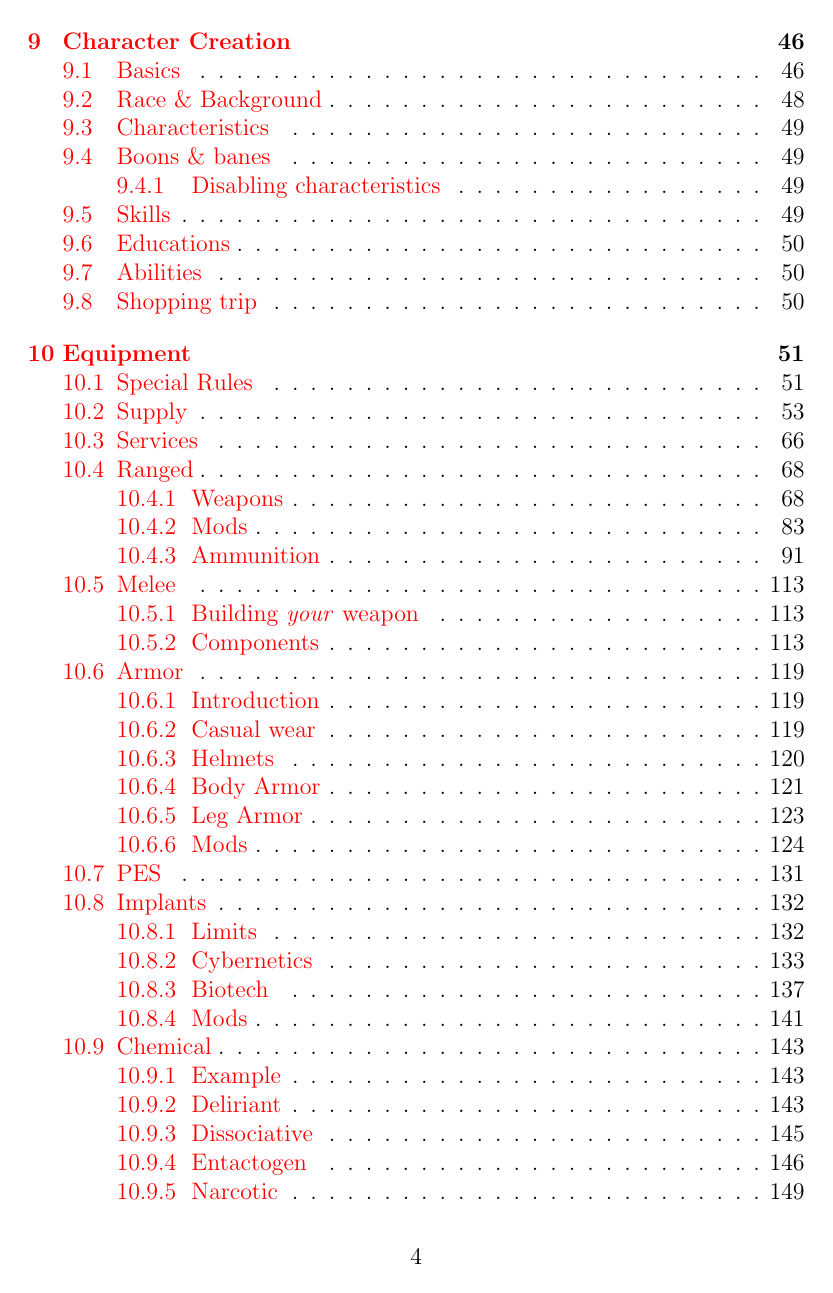
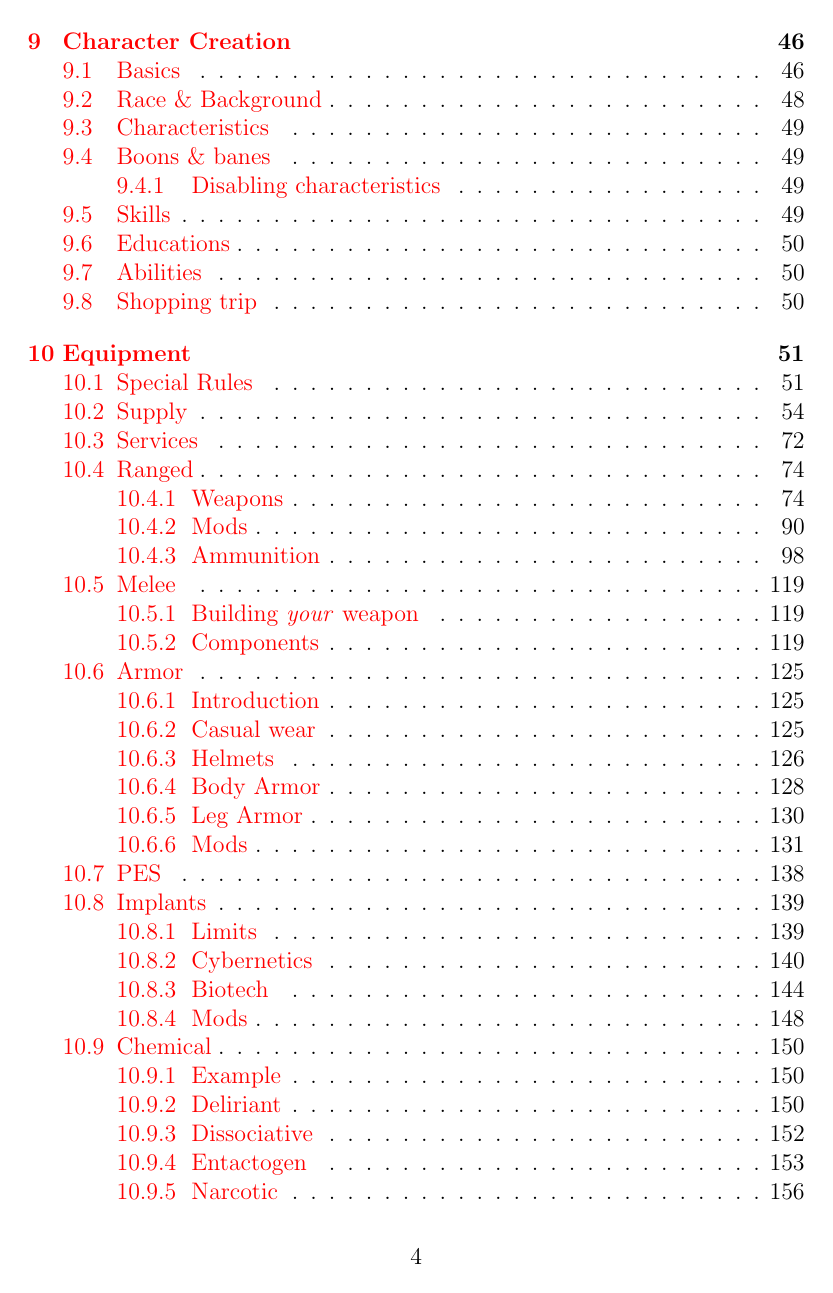
Before and after one commit to lHeidbreder/neon-rules, a LaTeX thesis (core-rulebook/corerules.tex, which reads core-rulebook/config/news.tex, core-rulebook/config/packages.tex): page 4 of 227 before the commit and page 4 of 234 after it. Compiled offline with pdfLaTeX.

Commit message:
prepared multicol usage; fixed wording

```diff
--- a/core-rulebook/config/news.tex
+++ b/core-rulebook/config/news.tex
@@ -1,41 +1,43 @@
 %Custom Environments
 \newenvironment{exampleblock}[1][1]
-{\par\hfill\begin{minipage}{\dimexpr\textwidth-#1cm}}
+{\par\hfill\begin{minipage}{\dimexpr\columnwidth-#1cm}}
 	{\end{minipage}\par}
 
 %Custom Commands
 \newcommand{\ul}[1]{\underline{\smash{#1}}}
-\newcommand{\breakline}{\vspace{.5cm} \hrule width \textwidth \relax}
+\newcommand{\breakline}{\vspace{.5cm} \hrule width \columnwidth \relax}
 \newcommand{\specialrule}[2]{
-	\begin{minipage}{\textwidth/2}
+	\begin{minipage}{\columnwidth}
 		\textbf{\ul{#1:}}\\
-		#2\\
+		#2
 	\end{minipage}
+    \par
 }
 \newcommand{\supply}[5]{
-	\begin{minipage}{\textwidth/2}
+	\begin{minipage}{\columnwidth}
 		\textbf{\ul{#1}} (#2)\\
 		Price: #4\\
 		Weight: #5\\
-		#3\\
+		#3
 	\end{minipage}
+    \par
 }
 \newcommand{\service}[4]{
-	\begin{minipage}{\textwidth/2}
+	\begin{minipage}{\columnwidth}
 		\textbf{\ul{#1}}\\
 		#2\\
-		\textit{Cost:} #3 per #4\\
+		\textit{Cost:} #3 per #4
 	\end{minipage}
-	%	\par
+	\par
 }
 \newcommand{\statuseffect}[2]{
-	\begin{minipage}{\textwidth}
+	\begin{minipage}{\columnwidth}
 		\textbf{\ul{#1:}}\\
 		#2\\
 	\end{minipage}
 }
 \newcommand{\skill}[4][Basic]{
-	\begin{minipage}{\textwidth}
+	\begin{minipage}{\columnwidth}
 		\textbf{\ul{#2}}\\
 		Difficulty: #1\\
 		Common Characteristic: #3\\
@@ -44,7 +46,7 @@
 	\end{minipage}
 }
 \newcommand{\ability}[4]{
-	\begin{minipage}{\textwidth}
+	\begin{minipage}{\columnwidth}
 		\textbf{\ul{#1}} (#2 XP)\\
 		Prerequisites: #3\\
 		Effect:\\
@@ -52,7 +54,7 @@
 	\end{minipage}
 }
 \newcommand{\maneuver}[3]{
-	\begin{minipage}{\textwidth}
+	\begin{minipage}{\columnwidth}
 		\textbf{\ul{Maneuver: #1}} (#2 XP)\\
 		Prerequisites: #3\\
 		Effect:\\
@@ -60,7 +62,7 @@
 	\end{minipage}
 }
 \newcommand{\boon}[4][]{
-	\begin{minipage}{\textwidth}
+	\begin{minipage}{\columnwidth}
 		\label{boon::#2}
 		\textbf{\ul{\smash{#2}}} (#4 GP\ifthenelse{\isempty{#1}}{}{ }#1)\\
 		#3
@@ -72,7 +74,7 @@
 }
 \newcommand{\rangedweapon}[9]{
 	\vspace{2mm}
-	\begin{minipage}{\textwidth}
+	\begin{minipage}{\columnwidth}
 		\textbf{\ul{#1}}\\
 		\textit{#2}\\
 		\textit{Weight (unloaded)}: #9; \textit{Price}: #8\\
@@ -90,7 +92,7 @@
 	\par
 }
 \newcommand{\meleecomponent}[6]{
-	\begin{minipage}{\textwidth}
+	\begin{minipage}{\columnwidth}
 		\textbf{\ul{#1:}}\\
 		#2\\
 		\textit{Weight}: #4; \textit{Price}: #5\ifthenelse{\isempty{#6}}{}{; \textit{Requirement}: #6}\\
@@ -99,7 +101,7 @@
 	\par
 }
 \newcommand{\ammo}[6]{
-	\begin{minipage}{\textwidth}
+	\begin{minipage}{\columnwidth}
 		\textbf{#1:} #2\\
 		\textit{Price: #3; Unit of sale: #4}\\
 		\textit{Weight/Bulk: #5 per #6}
@@ -107,7 +109,7 @@
 	\par
 }
 \newcommand{\armor}[9]{
-	\begin{minipage}{\textwidth}
+	\begin{minipage}{\columnwidth}
 		\textbf{\ul{#1}} (covers: #6)\\
 		\begin{tabular}{|r|r|r|r|}
 			\hline
@@ -123,7 +125,7 @@
 	\par
 }
 \newcommand{\armormod}[6]{
-	\begin{minipage}{\textwidth}
+	\begin{minipage}{\columnwidth}
 		\textbf{\ul{#1}}\\
 		#2\\
 		\textit{Price:} #3; \textit{Weight:} #6\\
@@ -132,7 +134,7 @@
 	\par
 }
 \newcommand{\pes}[6]{
-	\begin{minipage}{\textwidth}
+	\begin{minipage}{\columnwidth}
 		\textbf{\ul{#1}}\\
 		Armor: #2; Threshold: #3\\
 		\textit{Price:} #4; \textit{Weight:} #5
@@ -142,7 +144,7 @@
 	\par
 }
 \newcommand{\implant}[7]{
-	\begin{minipage}{\textwidth}
+	\begin{minipage}{\columnwidth}
 		\textbf{#1}\\
 		\textit{#2}\\
 		Effect: #3\\
@@ -152,7 +154,7 @@
 	\par
 }
 \newcommand{\augmod}[3]{
-	\begin{minipage}{\textwidth}
+	\begin{minipage}{\columnwidth}
 		\textbf{#1}\\
 		#2\\
 		\textit{Cost:} #3
--- a/core-rulebook/config/packages.tex
+++ b/core-rulebook/config/packages.tex
@@ -4,6 +4,7 @@
 \usepackage{xifthen}
 \usepackage{tabularx}
 \usepackage{tabto}
+\usepackage{multicol}
 
 \usepackage[bookmarks=true,colorlinks=true]{hyperref}
 
```
Also changed, not shown: core-rulebook/equipment/supply.tex (+1 -1 lines).
